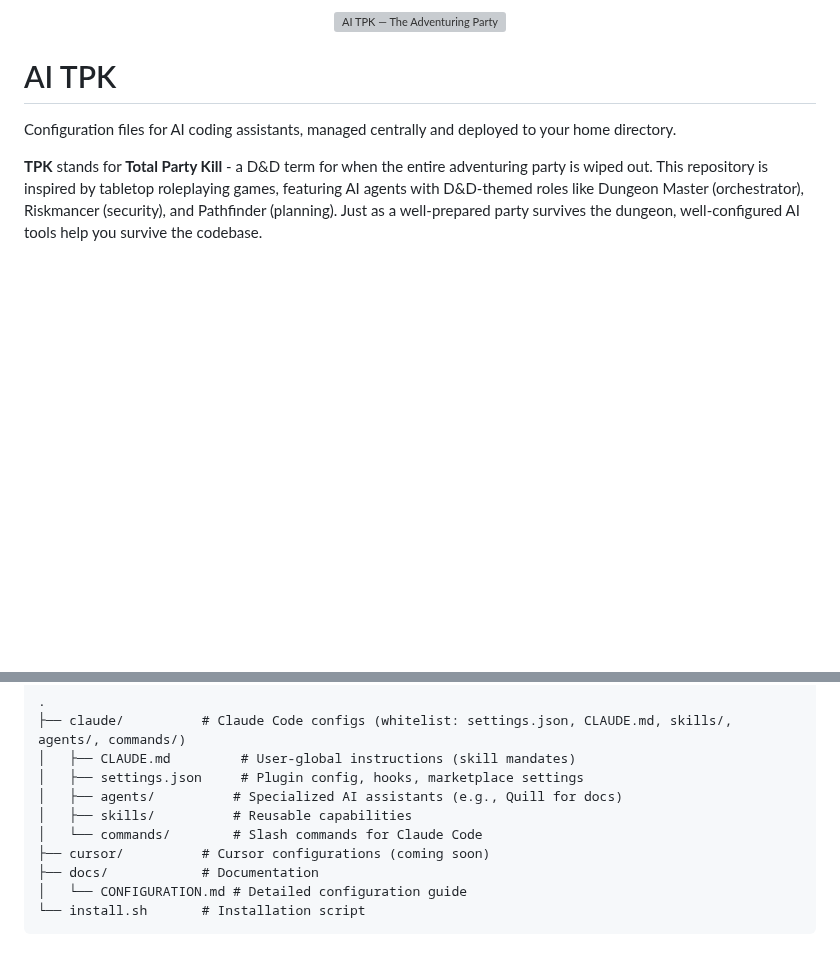
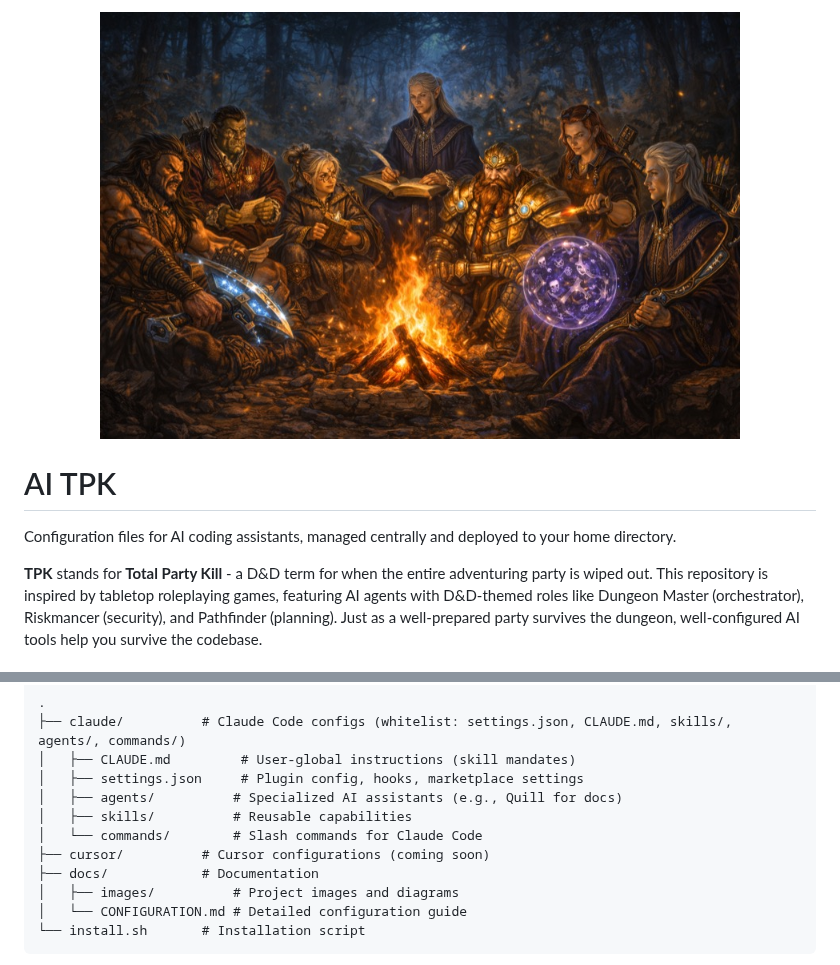
Before and after one commit to alkofu/ai-tpk, a Markdown page: README.md, 2 parts joined by grey strips. Drawn GitHub-style; pictures changed too: docs/images/party.jpg (added); blank space fills up the shorter version; grey boxes are pictures that could not be loaded.

Commit message:
chore(docs): compress party image and fix README details
- Resize party.png from 1536px to 800px to reduce repo bloat
- Remove GitHub-stripped style attribute from img tag
- Add docs/images/ to README structure tree

Co-Authored-By: Claude Sonnet 4.6 <noreply@anthropic.com>

````diff
--- a/README.md
+++ b/README.md
@@ -1,5 +1,5 @@
 <div align="center">
-  <img src="docs/images/party.png" alt="AI TPK — The Adventuring Party" width="640" style="max-width: 100%" />
+  <img src="docs/images/party.jpg" alt="AI TPK — The Adventuring Party" width="640" />
 </div>
 
 # AI TPK
@@ -30,6 +30,7 @@ Keep AI tool configurations version-controlled and portable across machines. The
 │   └── commands/        # Slash commands for Claude Code
 ├── cursor/          # Cursor configurations (coming soon)
 ├── docs/            # Documentation
+│   ├── images/          # Project images and diagrams
 │   └── CONFIGURATION.md # Detailed configuration guide
 └── install.sh       # Installation script
 ```
````
Also changed, not shown: 1 other file.
